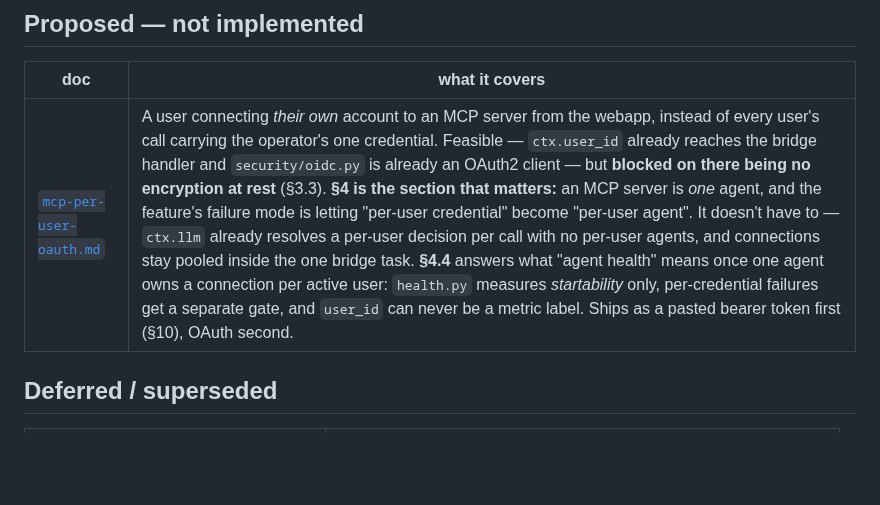
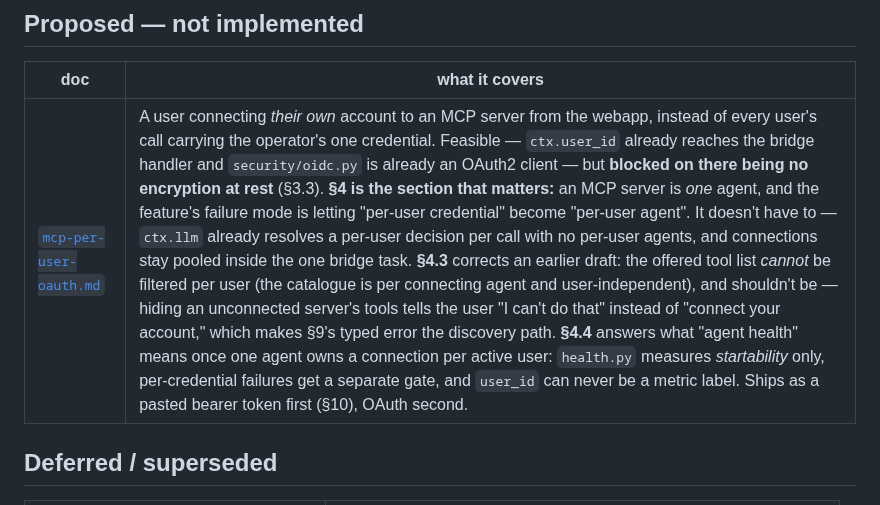
Before and after one commit to SJK-py/backplaned-agents, a Markdown page: docs/design/README.md, the part around the change. Drawn GitHub-style; blank space fills up the shorter version.

```diff
--- a/docs/design/README.md
+++ b/docs/design/README.md
@@ -30,7 +30,7 @@ a doc's status changes, update it in both places.
 
 | doc | what it covers |
 | --- | --- |
-| [`mcp-per-user-oauth.md`](./mcp-per-user-oauth.md) | A user connecting *their own* account to an MCP server from the webapp, instead of every user's call carrying the operator's one credential. Feasible — `ctx.user_id` already reaches the bridge handler and `security/oidc.py` is already an OAuth2 client — but **blocked on there being no encryption at rest** (§3.3). **§4 is the section that matters:** an MCP server is *one* agent, and the feature's failure mode is letting "per-user credential" become "per-user agent". It doesn't have to — `ctx.llm` already resolves a per-user decision per call with no per-user agents, and connections stay pooled inside the one bridge task. **§4.4** answers what "agent health" means once one agent owns a connection per active user: `health.py` measures *startability* only, per-credential failures get a separate gate, and `user_id` can never be a metric label. Ships as a pasted bearer token first (§10), OAuth second. |
+| [`mcp-per-user-oauth.md`](./mcp-per-user-oauth.md) | A user connecting *their own* account to an MCP server from the webapp, instead of every user's call carrying the operator's one credential. Feasible — `ctx.user_id` already reaches the bridge handler and `security/oidc.py` is already an OAuth2 client — but **blocked on there being no encryption at rest** (§3.3). **§4 is the section that matters:** an MCP server is *one* agent, and the feature's failure mode is letting "per-user credential" become "per-user agent". It doesn't have to — `ctx.llm` already resolves a per-user decision per call with no per-user agents, and connections stay pooled inside the one bridge task. **§4.3** corrects an earlier draft: the offered tool list *cannot* be filtered per user (the catalogue is per connecting agent and user-independent), and shouldn't be — hiding an unconnected server's tools tells the user "I can't do that" instead of "connect your account," which makes §9's typed error the discovery path. **§4.4** answers what "agent health" means once one agent owns a connection per active user: `health.py` measures *startability* only, per-credential failures get a separate gate, and `user_id` can never be a metric label. Ships as a pasted bearer token first (§10), OAuth second. |
 
 ## Deferred / superseded
 
```
Also changed, not shown: docs/design/mcp-per-user-oauth.md (+98 -39 lines).
